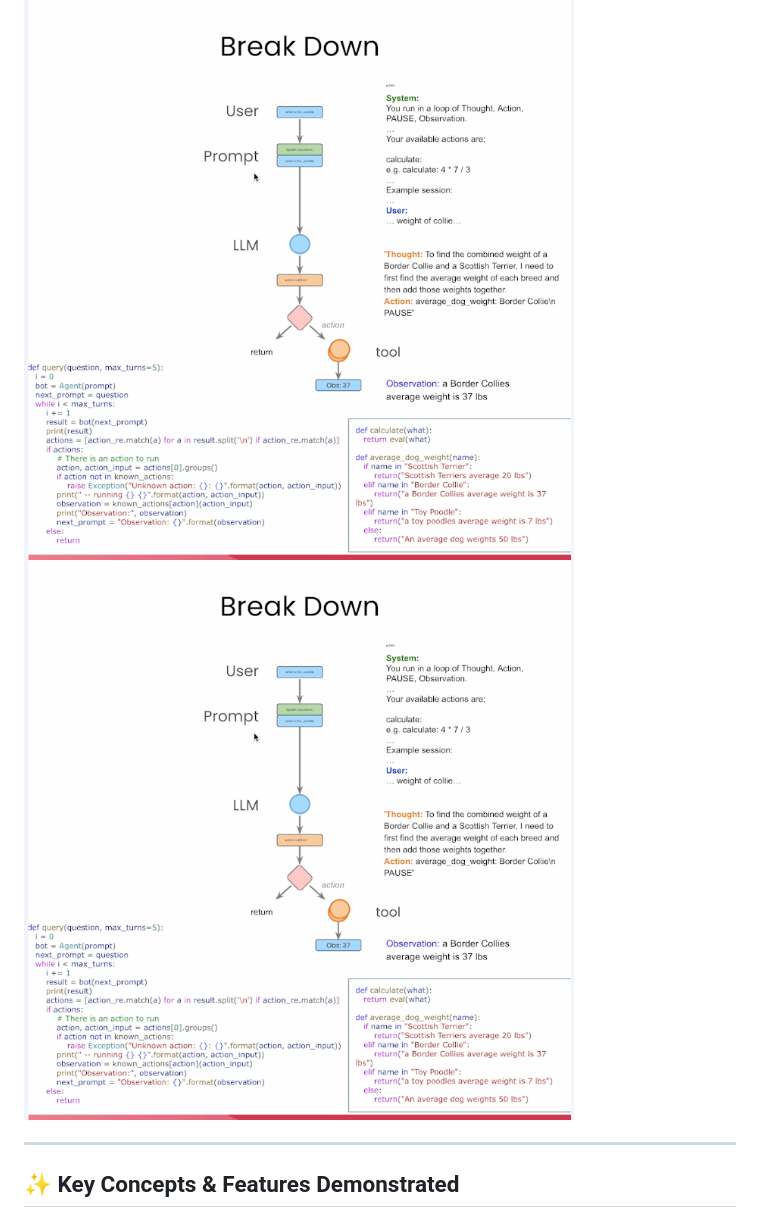
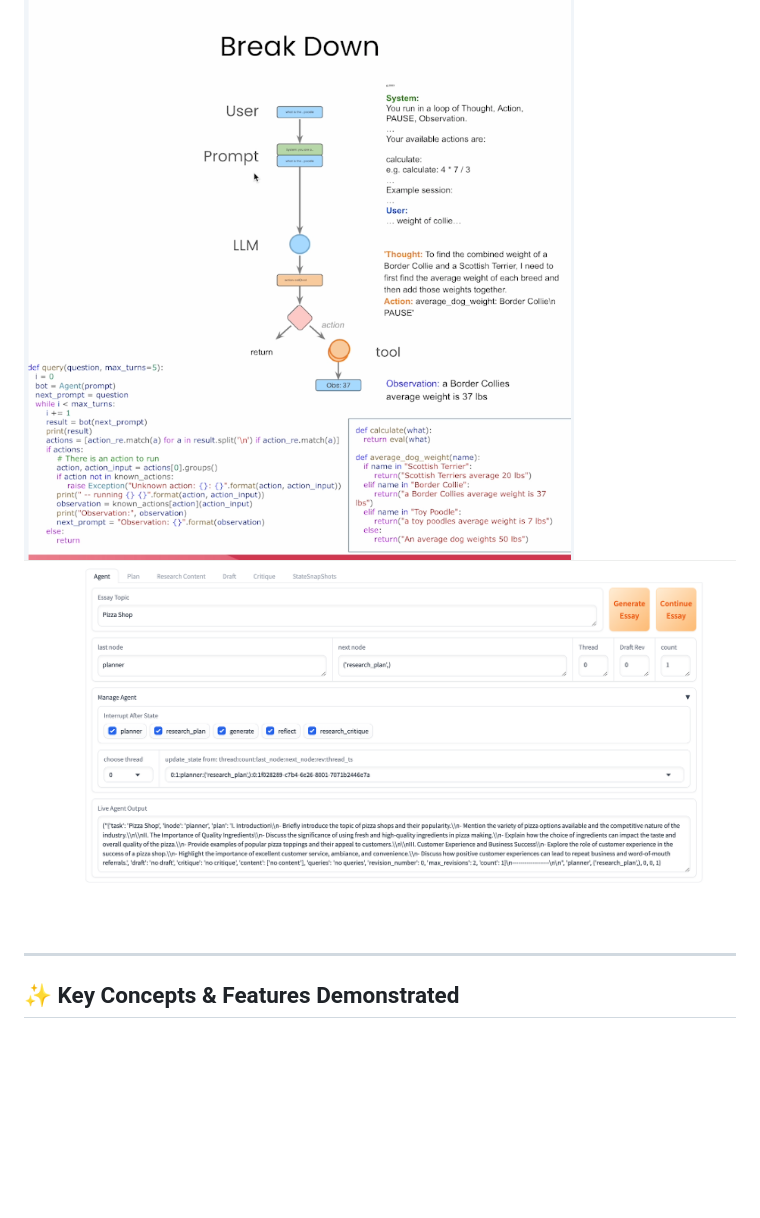
Before and after one commit to kiranbele11/AI-Agents-In-LangGraph, a Markdown page: Readme.md, the part around the change. GitHub-like rendering; blank space fills up the shorter version.

Commit message:
Update Readme.md to correct image reference for Essay Writer, enhancing documentation accuracy.

```diff
--- a/Readme.md
+++ b/Readme.md
@@ -3,7 +3,7 @@
 Welcome to this collection of Jupyter notebooks designed to explore the capabilities of **LangGraph**, a library for building stateful, multi-actor applications with LLMs. This project provides practical examples demonstrating core LangGraph concepts, from basic agent construction to more complex workflows involving persistence, streaming, and human-in-the-loop interactions.
 
 ![Placeholder: LangGraph Conceptual Diagram](outputs/Flowchart.png)
-![Placeholder: Essay Writer](outputs/Flowchart.png)
+![Placeholder: Essay Writer](outputs/essaywriter.png)
 
 ---
 
```
